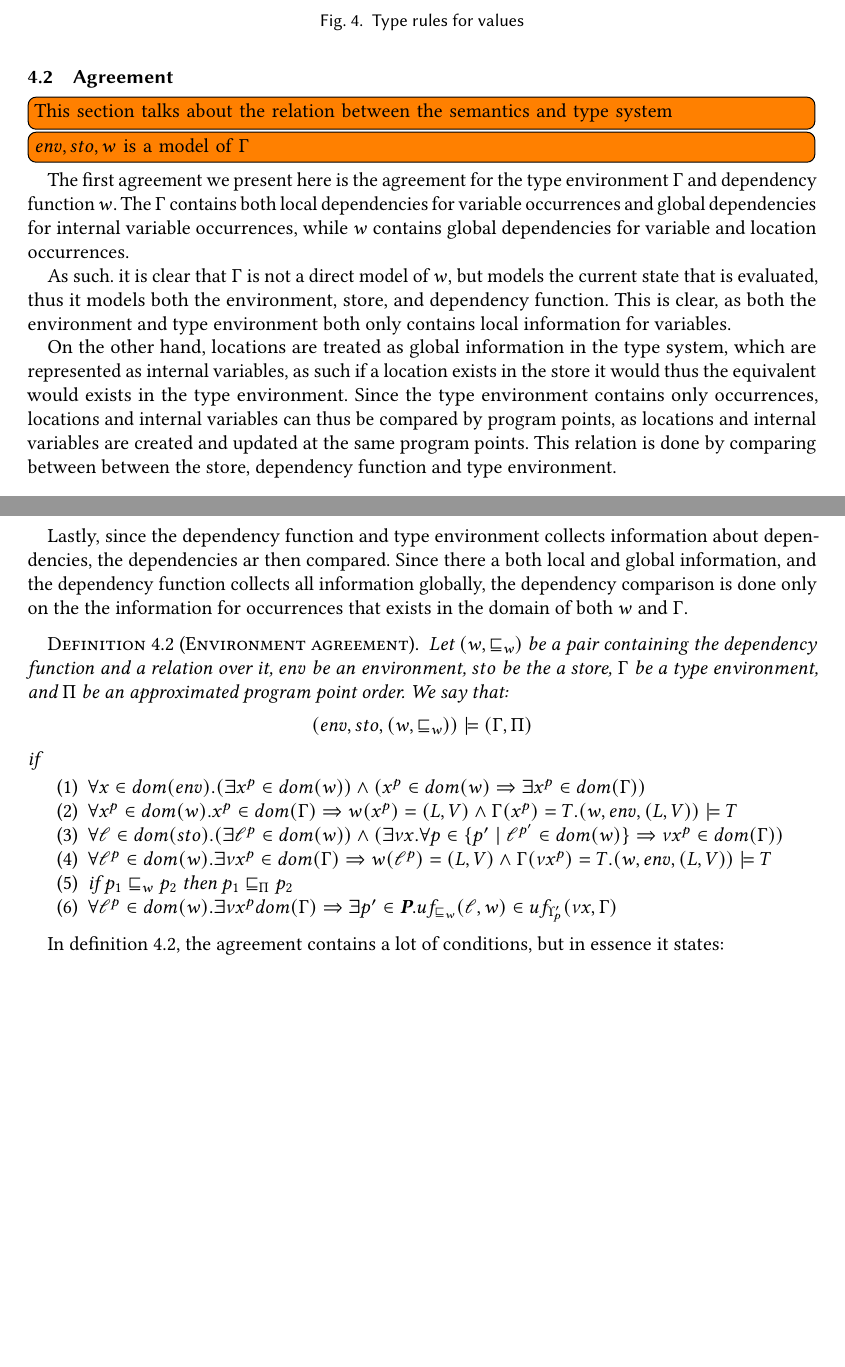
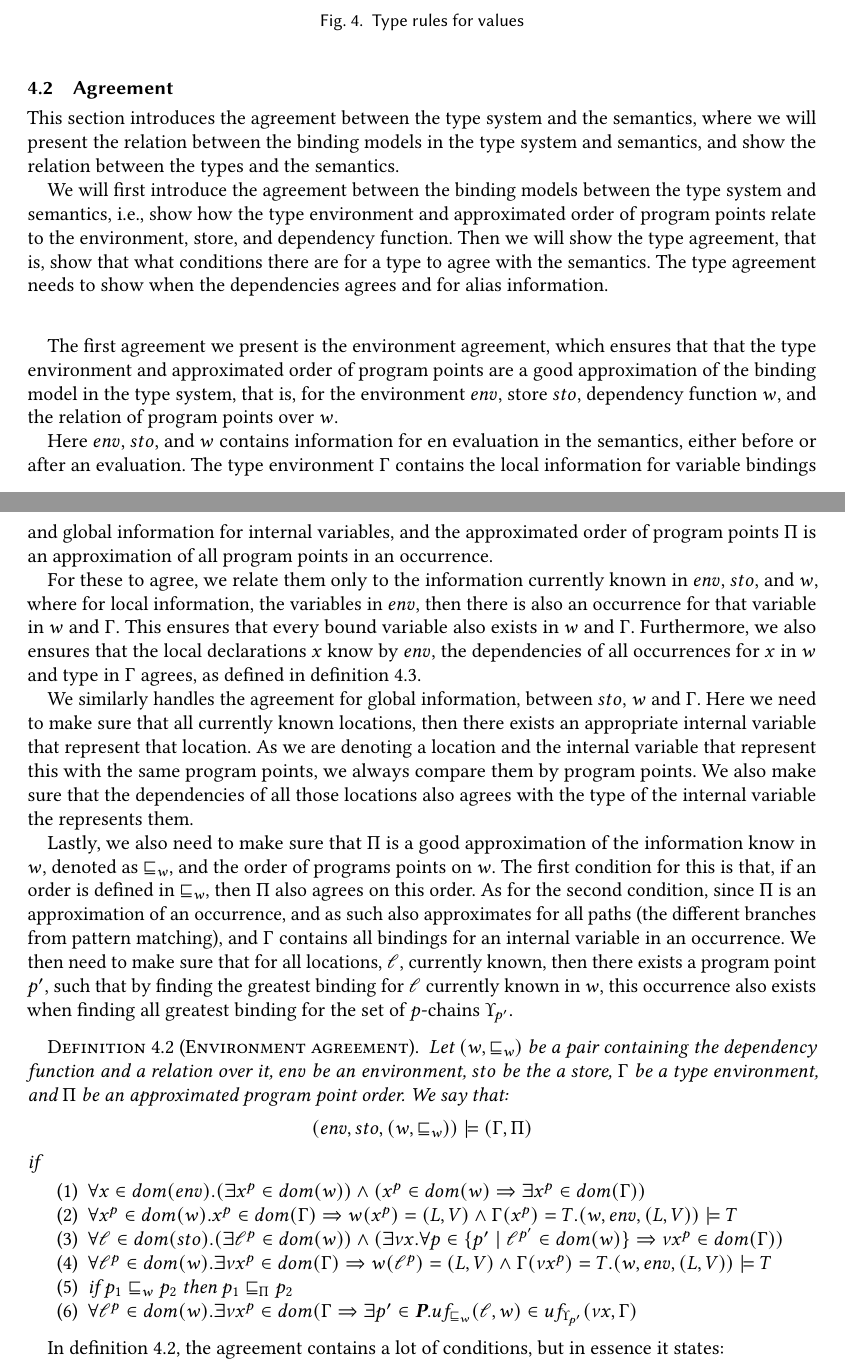
Before and after one commit to loevendallund/DataFlowTSReport, a LaTeX paper (master.tex, which reads sections/Proof/agreement.tex): two parts of pages 16 and 17 of 50, joined at a grey line, cut so that both start at the same text, the shorter picture padded with empty space. Compiled offline with pdfLaTeX.

Commit message:
Work on soundness section

```diff
--- a/sections/Proof/agreement.tex
+++ b/sections/Proof/agreement.tex
@@ -1,35 +1,45 @@
 \documentclass[../../master.tex]{subfiles}
 \begin{document}
 \subsection{Agreement}
-\todo[inline]{This section talks about the relation between the semantics and type system}
-\todo[inline]{$env,sto,w$ is a model of $\Gamma$}
-The first agreement we present here is the agreement for the type environment $\Gamma$ and dependency function $w$.
-The $\Gamma$ contains both local dependencies for variable occurrences and global dependencies for internal variable occurrences, while $w$ contains global dependencies for variable and location occurrences.
+This section introduces the agreement between the type system and the semantics, where we will present the relation between the binding models in the type system and semantics, and show the relation between the types and the semantics.
 
-As such. it is clear that $\Gamma$ is not a direct model of $w$, but models the current state that is evaluated, thus it models both the environment, store, and dependency function.
-This is clear, as both the environment and type environment both only contains local information for variables.
+We will first introduce the agreement between the binding models between the type system and semantics, i.e., show how the type environment and approximated order of program points relate to the environment, store, and dependency function.
+Then we will show the type agreement, that is, show that what conditions there are for a type to agree with the semantics.
+The type agreement needs to show when the dependencies agrees and for alias information.
+\bigskip
 
-On the other hand, locations are treated as global information in the type system, which are represented as internal variables, as such if a location exists in the store it would thus the equivalent would exists in the type environment.
-Since the type environment contains only occurrences, locations and internal variables can thus be compared by program points, as locations and internal variables are created and updated at the same program points.
-This relation is done by comparing between between the store, dependency function and type environment.
+The first agreement we present is the environment agreement, which ensures that that the type environment and approximated order of program points are a good approximation of the binding model in the type system, that is, for the environment $env$, store $sto$, dependency function $w$, and the relation of program points over $w$.
 
-Lastly, since the dependency function and type environment collects information about dependencies, the dependencies ar then compared.
-Since there a both local and global information, and the dependency function collects all information globally, the dependency comparison is done only on the the information  for occurrences that exists in the domain of both $w$ and $\Gamma$.
+Here $env$, $sto$, and $w$ contains information for en evaluation in the semantics, either before or after an evaluation.
+The type environment $\Gamma$ contains the local information for variable bindings and global information for internal variables, and the approximated order of program points $\Pi$ is an approximation of all program points in an occurrence.
+
+For these to agree, we relate them only to the information currently known in $env$, $sto$, and $w$, where for local information, the variables in $env$, then there is also an occurrence for that variable in $w$ and $\Gamma$.
+This ensures that every bound variable also exists in $w$ and $\Gamma$.
+Furthermore, we also ensures that the local declarations $x$ know by $env$, the dependencies of all occurrences for $x$ in $w$ and type in $\Gamma$ agrees, as defined in \cref{def:TAgree}.
+
+We similarly handles the agreement for global information, between $sto$, $w$ and $\Gamma$.
+Here we need to make sure that all currently known locations, then there exists an appropriate internal variable that represent that location.
+As we are denoting a location and the internal variable that represent this with the same program points, we always compare them by program points.
+We also make sure that the dependencies of all those locations also agrees with the type of the internal variable the represents them.
+
+Lastly, we also need to make sure that $\Pi$ is a good approximation of the information know in $w$, denoted as $\sqsubseteq_w$, and the order of programs points on $w$.
+The first condition for this is that, if an order is defined in $\sqsubseteq_w$, then $\Pi$ also agrees on this order.
+As for the second condition, since $\Pi$ is an approximation of an occurrence, and as such also approximates for all paths (the different branches from pattern matching), and $\Gamma$ contains all bindings for an internal variable in an occurrence.
+We then need to make sure that for all locations, $\loc$, currently known, then there exists a program point $p'$, such that by finding the greatest binding for $\loc$ currently known in $w$,
+this occurrence also exists when finding all greatest binding for the set of $p$-chains $\Upsilon_{p'}$.
 
 \begin{definition}[Environment agreement]\label{def:EnvAgree}
 	Let $(w,\sqsubseteq_w)$ be a pair containing the dependency function and a relation over it, $env$ be an environment, $sto$ be the a store, $\Gamma$ be a type environment, and $\Pi$ be an approximated program point order.
 	We say that:
 	$$(env,sto,(w,\sqsubseteq_w))\models(\Gamma,\Pi)$$
 	if
-	%\todo[inline]{Hans made a comment about the first part of 1 and 3, need to investigate this further}
-	%\todo[inline]{Simplify/rewrite the last agreement}
 	\begin{enumerate}
 		\item $\forall x\in dom(env).(\exists x^p\in dom(w))\wedge(x^p\in dom(w)\Rightarrow \exists x^p\in dom(\Gamma))$
 		\item $\forall x^p\in dom(w).x^p\in dom(\Gamma)\Rightarrow w(x^p)=(L,V)\wedge\Gamma(x^p)=T.(w,env,(L,V))\models T$
 		\item $\forall \loc\in dom(sto).(\exists \loc^p\in dom(w))\wedge(\exists \nu x.\forall p\in\{p'\mid\loc^{p'}\in dom(w)\}\Rightarrow\nu x^p\in dom(\Gamma))$
 		\item $\forall \loc^p \in dom(w).\exists\nu x^{p}\in dom(\Gamma)\Rightarrow w(\loc^p)=(L,V)\wedge\Gamma(\nu x^{p})=T.(w,env,(L,V))\models T$
 		\item if $p_1\sqsubseteq_w p_2$ then $p_1\sqsubseteq_\Pi p_2$
-		\item $\forall \loc^p\in dom(w).\exists\nu x^p dom(\Gamma)\Rightarrow \exists p'\in\cat{P}.uf_{\sqsubseteq_w}(\loc,w)\in uf_{\Upsilon_p'}(\nu x,\Gamma)$
+	\item $\forall \loc^p\in dom(w).\exists \nu x^p\in dom(\Gamma}\Rightarrow\exists p'\in\cat{P}.uf_{\sqsubseteq_w}(\loc,w)\in uf_{\Upsilon_{p'}}(\nu x,\Gamma)$
 	\end{enumerate}
 \end{definition}
 
```
Also changed, not shown: sections/Proof/index.tex (+1 -1 lines), sections/Proof/valueTRules.tex (+13 -9 lines), sections/appendix/proof.tex (+1 -1 lines).
